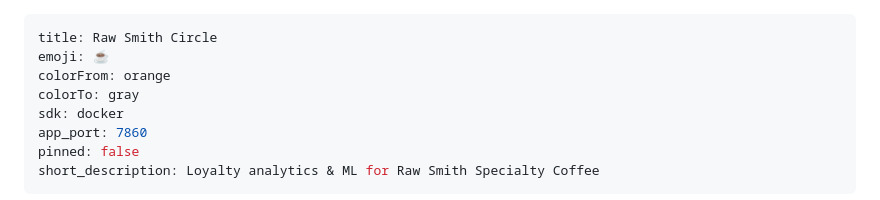
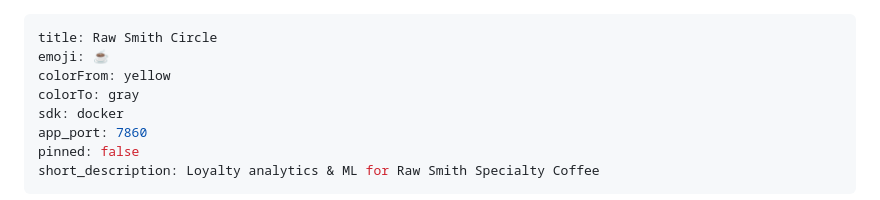
Before and after one commit to kurdim12/uop-project, a Markdown page: README.md, the part around the change. Rendered like a GitHub page.

Commit message:
Fix invalid Hugging Face Space colorFrom metadata
HF Spaces only accept colorFrom/colorTo from a fixed palette
(red, yellow, green, blue, indigo, purple, pink, gray). The value
"orange" failed validate-yaml with HTTP 400, blocking every deploy.
Switch to "yellow" (closest warm tone to the coffee theme).

https://claude.ai/code/session_01KdVF3XaWgcXcuen1VVe4uN

```diff
--- a/README.md
+++ b/README.md
@@ -1,7 +1,7 @@
 ---
 title: Raw Smith Circle
 emoji: ☕
-colorFrom: orange
+colorFrom: yellow
 colorTo: gray
 sdk: docker
 app_port: 7860
```
